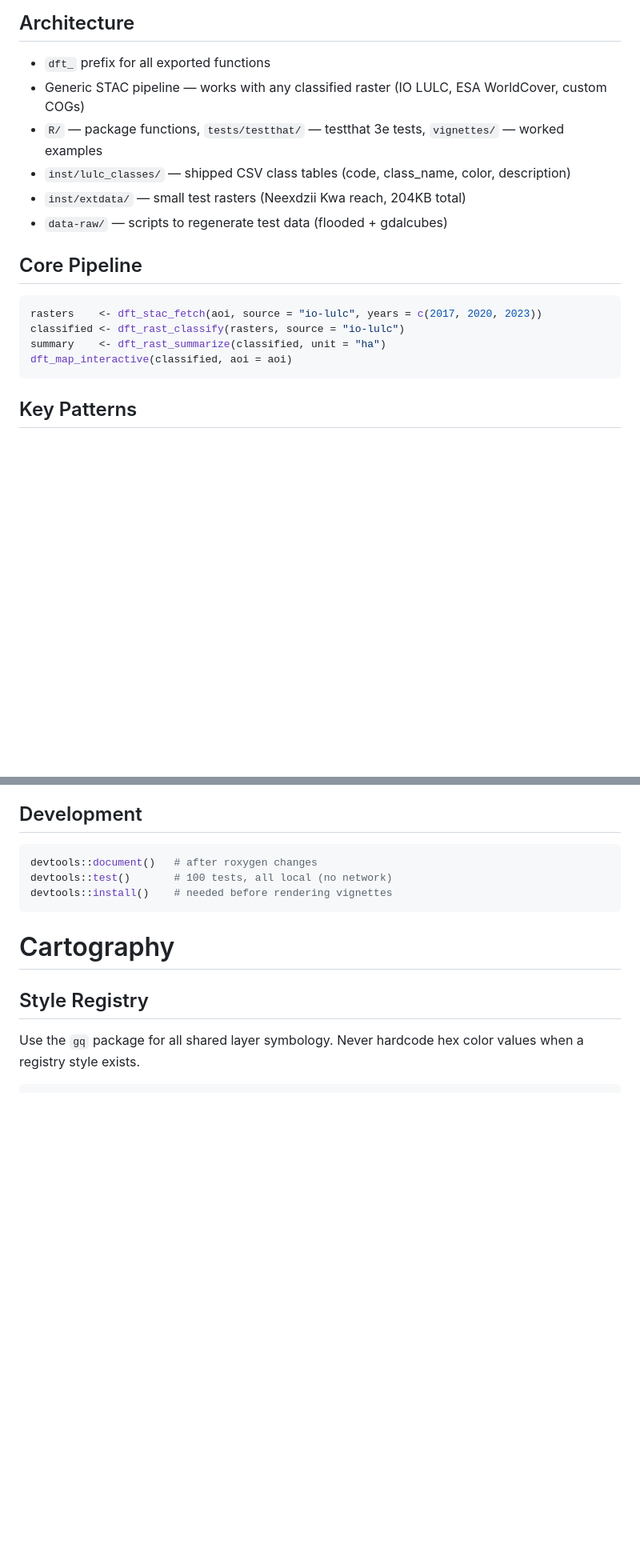
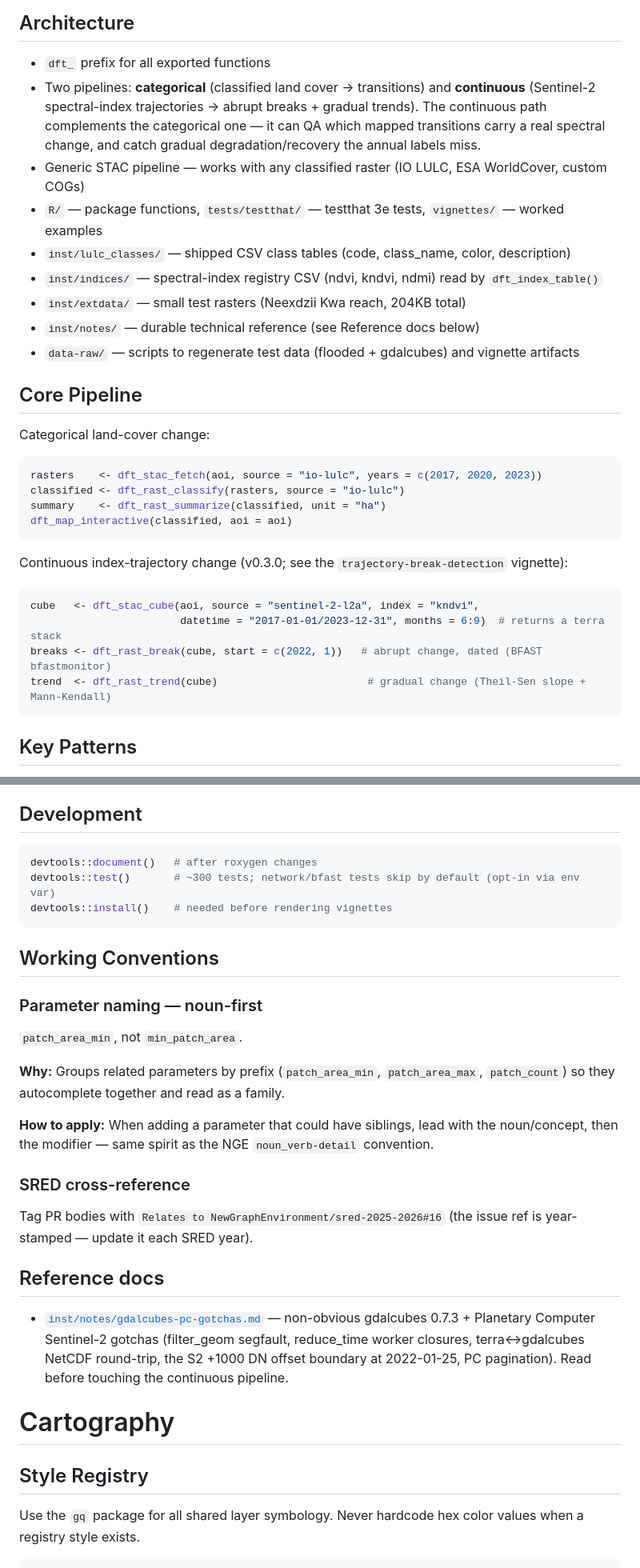
Before and after one commit to NewGraphEnvironment/drift, a Markdown page: CLAUDE.md, 2 parts joined by grey strips. Shown at 80% size. Drawn GitHub-style; blank space fills up the shorter version.

````diff
--- a/CLAUDE.md
+++ b/CLAUDE.md
@@ -11,19 +11,33 @@ Detecting Riparian and Inland Floodplain Transitions — track land cover change
 ## Architecture
 
 - `dft_` prefix for all exported functions
+- Two pipelines: **categorical** (classified land cover → transitions) and **continuous** (Sentinel-2 spectral-index trajectories → abrupt breaks + gradual trends). The continuous path complements the categorical one — it can QA which mapped transitions carry a real spectral change, and catch gradual degradation/recovery the annual labels miss.
 - Generic STAC pipeline — works with any classified raster (IO LULC, ESA WorldCover, custom COGs)
 - `R/` — package functions, `tests/testthat/` — testthat 3e tests, `vignettes/` — worked examples
 - `inst/lulc_classes/` — shipped CSV class tables (code, class_name, color, description)
+- `inst/indices/` — spectral-index registry CSV (ndvi, kndvi, ndmi) read by `dft_index_table()`
 - `inst/extdata/` — small test rasters (Neexdzii Kwa reach, 204KB total)
-- `data-raw/` — scripts to regenerate test data (flooded + gdalcubes)
+- `inst/notes/` — durable technical reference (see Reference docs below)
+- `data-raw/` — scripts to regenerate test data (flooded + gdalcubes) and vignette artifacts
 
 ## Core Pipeline
+
+Categorical land-cover change:
 
 ```r
 rasters    <- dft_stac_fetch(aoi, source = "io-lulc", years = c(2017, 2020, 2023))
 classified <- dft_rast_classify(rasters, source = "io-lulc")
 summary    <- dft_rast_summarize(classified, unit = "ha")
 dft_map_interactive(classified, aoi = aoi)
+```
+
+Continuous index-trajectory change (v0.3.0; see the `trajectory-break-detection` vignette):
+
+```r
+cube   <- dft_stac_cube(aoi, source = "sentinel-2-l2a", index = "kndvi",
+                        datetime = "2017-01-01/2023-12-31", months = 6:9)  # returns a terra stack
+breaks <- dft_rast_break(cube, start = c(2022, 1))   # abrupt change, dated (BFAST bfastmonitor)
+trend  <- dft_rast_trend(cube)                        # gradual change (Theil-Sen slope + Mann-Kendall)
 ```
 
 ## Key Patterns
@@ -43,9 +57,27 @@ dft_map_interactive(classified, aoi = aoi)
 
 ```r
 devtools::document()   # after roxygen changes
-devtools::test()       # 100 tests, all local (no network)
+devtools::test()       # ~300 tests; network/bfast tests skip by default (opt-in via env var)
 devtools::install()    # needed before rendering vignettes
 ```
+
+## Working Conventions
+
+### Parameter naming — noun-first
+
+`patch_area_min`, not `min_patch_area`.
+
+**Why:** Groups related parameters by prefix (`patch_area_min`, `patch_area_max`, `patch_count`) so they autocomplete together and read as a family.
+
+**How to apply:** When adding a parameter that could have siblings, lead with the noun/concept, then the modifier — same spirit as the NGE `noun_verb-detail` convention.
+
+### SRED cross-reference
+
+Tag PR bodies with `Relates to NewGraphEnvironment/sred-2025-2026#16` (the issue ref is year-stamped — update it each SRED year).
+
+## Reference docs
+
+- [`inst/notes/gdalcubes-pc-gotchas.md`](inst/notes/gdalcubes-pc-gotchas.md) — non-obvious gdalcubes 0.7.3 + Planetary Computer Sentinel-2 gotchas (filter_geom segfault, reduce_time worker closures, terra↔gdalcubes NetCDF round-trip, the S2 +1000 DN offset boundary at 2022-01-25, PC pagination). Read before touching the continuous pipeline.
 
 
 <!-- BEGIN SOUL CONVENTIONS — DO NOT EDIT BELOW THIS LINE -->
````
Also changed, not shown: inst/notes/gdalcubes-pc-gotchas.md (added, +45 -0 lines).
